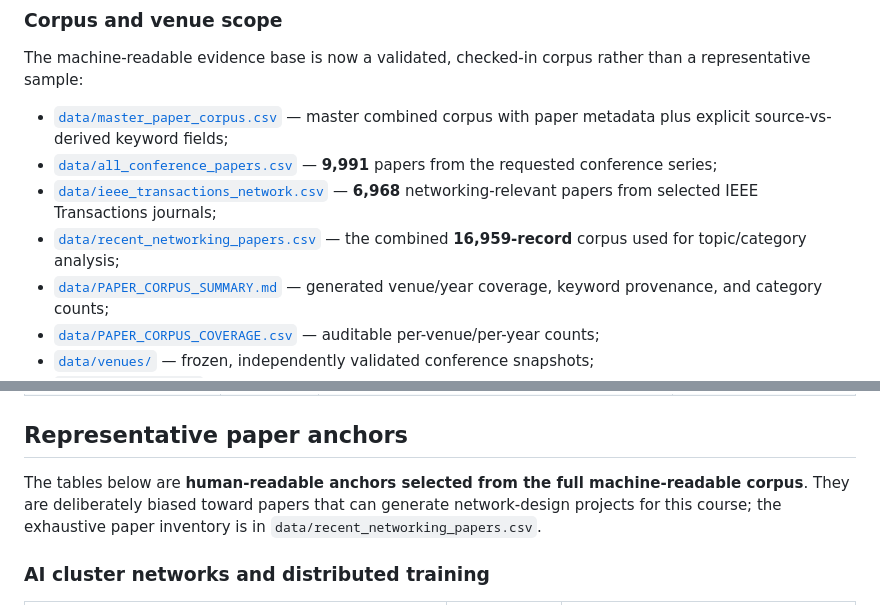
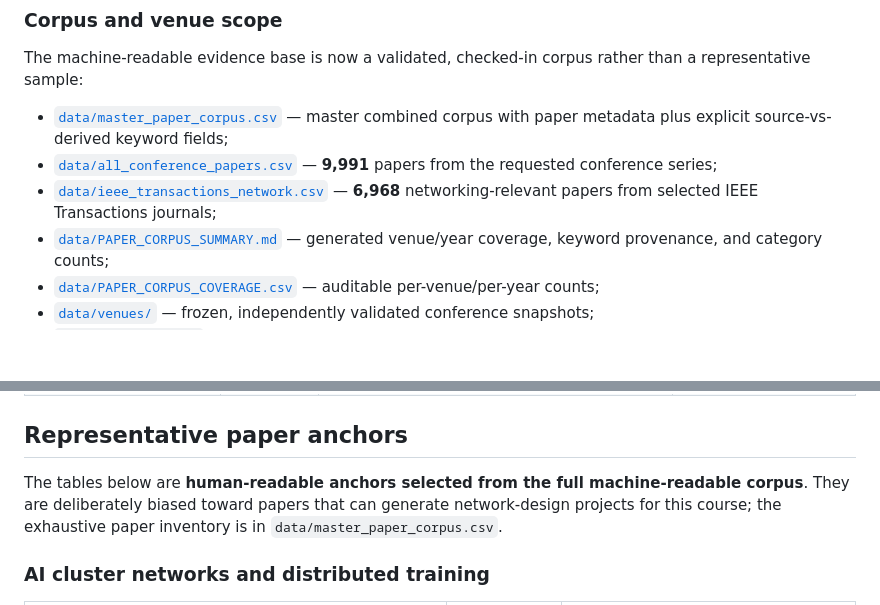
Before and after one commit to Arman17Babaei/advanced-network-course, a Markdown page: materials/assessments/PROJECT_IDEA_POOL.md, 2 parts joined by grey strips. Rendered like a GitHub page; blank space fills up the shorter version.

Commit message:
Use canonical master corpus name

```diff
--- a/materials/assessments/PROJECT_IDEA_POOL.md
+++ b/materials/assessments/PROJECT_IDEA_POOL.md
@@ -17,7 +17,6 @@ The machine-readable evidence base is now a validated, checked-in corpus rather
 - [`data/master_paper_corpus.csv`](data/master_paper_corpus.csv) — master combined corpus with paper metadata plus explicit source-vs-derived keyword fields;
 - [`data/all_conference_papers.csv`](data/all_conference_papers.csv) — **9,991** papers from the requested conference series;
 - [`data/ieee_transactions_network.csv`](data/ieee_transactions_network.csv) — **6,968** networking-relevant papers from selected IEEE Transactions journals;
-- [`data/recent_networking_papers.csv`](data/recent_networking_papers.csv) — the combined **16,959-record** corpus used for topic/category analysis;
 - [`data/PAPER_CORPUS_SUMMARY.md`](data/PAPER_CORPUS_SUMMARY.md) — generated venue/year coverage, keyword provenance, and category counts;
 - [`data/PAPER_CORPUS_COVERAGE.csv`](data/PAPER_CORPUS_COVERAGE.csv) — auditable per-venue/per-year counts;
 - [`data/venues/`](data/venues/) — frozen, independently validated conference snapshots;
@@ -68,7 +67,7 @@ Counts below come from the full 16,959-record corpus. Categories are **not mutua
 
 ## Representative paper anchors
 
-The tables below are **human-readable anchors selected from the full machine-readable corpus**. They are deliberately biased toward papers that can generate network-design projects for this course; the exhaustive paper inventory is in `data/recent_networking_papers.csv`.
+The tables below are **human-readable anchors selected from the full machine-readable corpus**. They are deliberately biased toward papers that can generate network-design projects for this course; the exhaustive paper inventory is in `data/master_paper_corpus.csv`.
 
 ### AI cluster networks and distributed training
 
```
